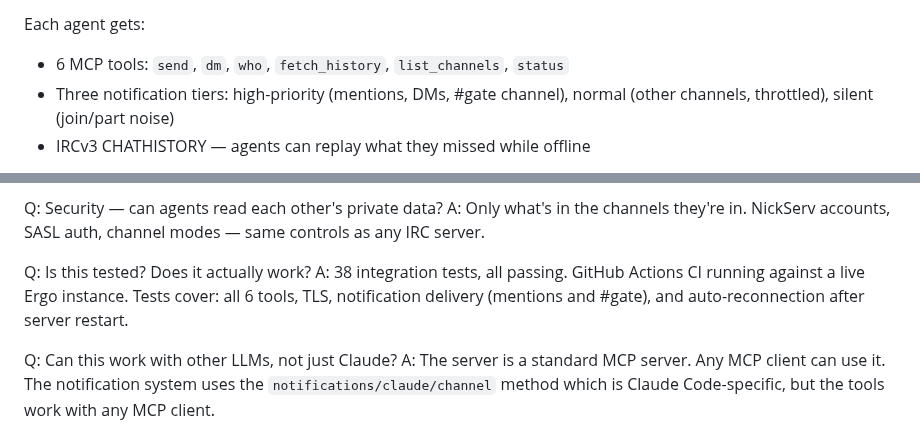
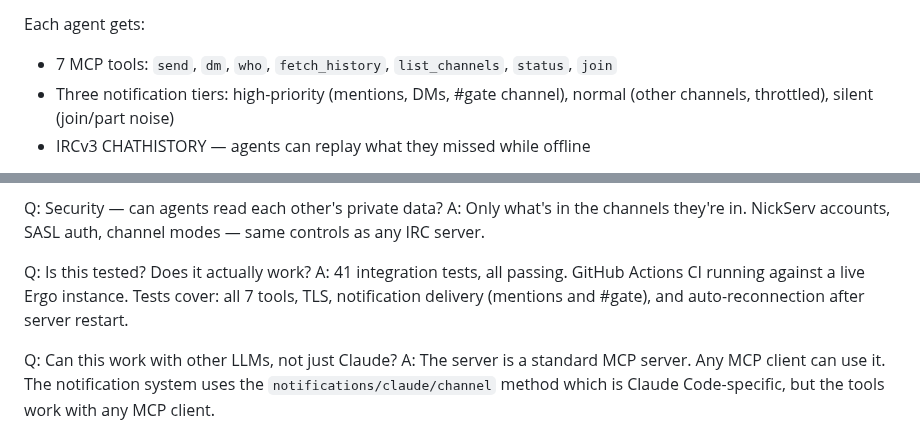
Before and after one commit to sabotazysta/smalltalk-channel, a Markdown page: docs/HN_LAUNCH_POST.md, 2 parts joined by grey strips. GitHub-like rendering.

Commit message:
docs: update HN post to 7 tools / 41 tests
Co-Authored-By: Claude Sonnet 4.6 <noreply@anthropic.com>

```diff
--- a/docs/HN_LAUNCH_POST.md
+++ b/docs/HN_LAUNCH_POST.md
@@ -19,7 +19,7 @@ IRC has none of these problems. It's been doing multi-party real-time messaging
 3. `claude --channels smalltalk-channel --dangerously-load-development-channels` — agents are now online
 
 Each agent gets:
-- 6 MCP tools: `send`, `dm`, `who`, `fetch_history`, `list_channels`, `status`
+- 7 MCP tools: `send`, `dm`, `who`, `fetch_history`, `list_channels`, `status`, `join`
 - Three notification tiers: high-priority (mentions, DMs, #gate channel), normal (other channels, throttled), silent (join/part noise)
 - IRCv3 CHATHISTORY — agents can replay what they missed while offline
 
@@ -52,7 +52,7 @@ Q: Security — can agents read each other's private data?
 A: Only what's in the channels they're in. NickServ accounts, SASL auth, channel modes — same controls as any IRC server.
 
 Q: Is this tested? Does it actually work?
-A: 38 integration tests, all passing. GitHub Actions CI running against a live Ergo instance. Tests cover: all 6 tools, TLS, notification delivery (mentions and #gate), and auto-reconnection after server restart.
+A: 41 integration tests, all passing. GitHub Actions CI running against a live Ergo instance. Tests cover: all 7 tools, TLS, notification delivery (mentions and #gate), and auto-reconnection after server restart.
 
 Q: Can this work with other LLMs, not just Claude?
 A: The server is a standard MCP server. Any MCP client can use it. The notification system uses the `notifications/claude/channel` method which is Claude Code-specific, but the tools work with any MCP client.
```
